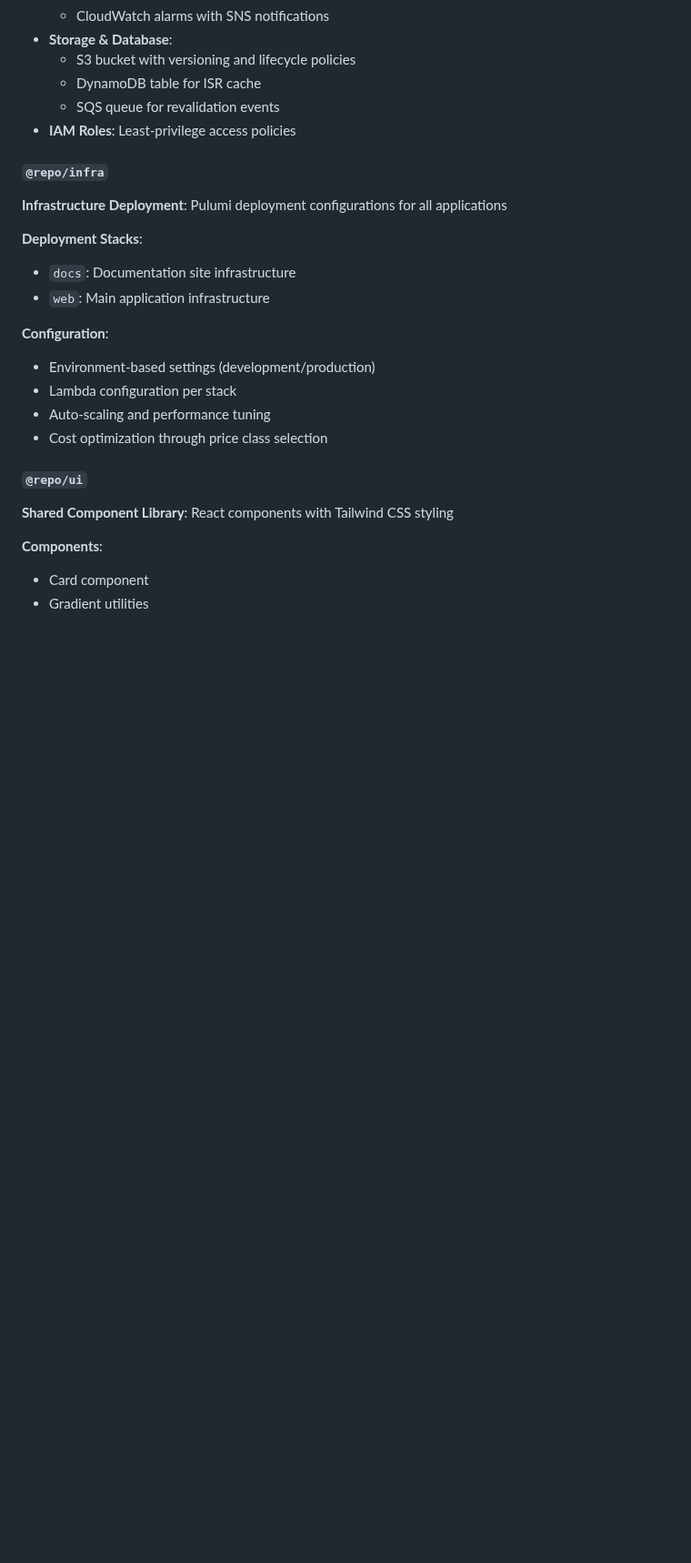
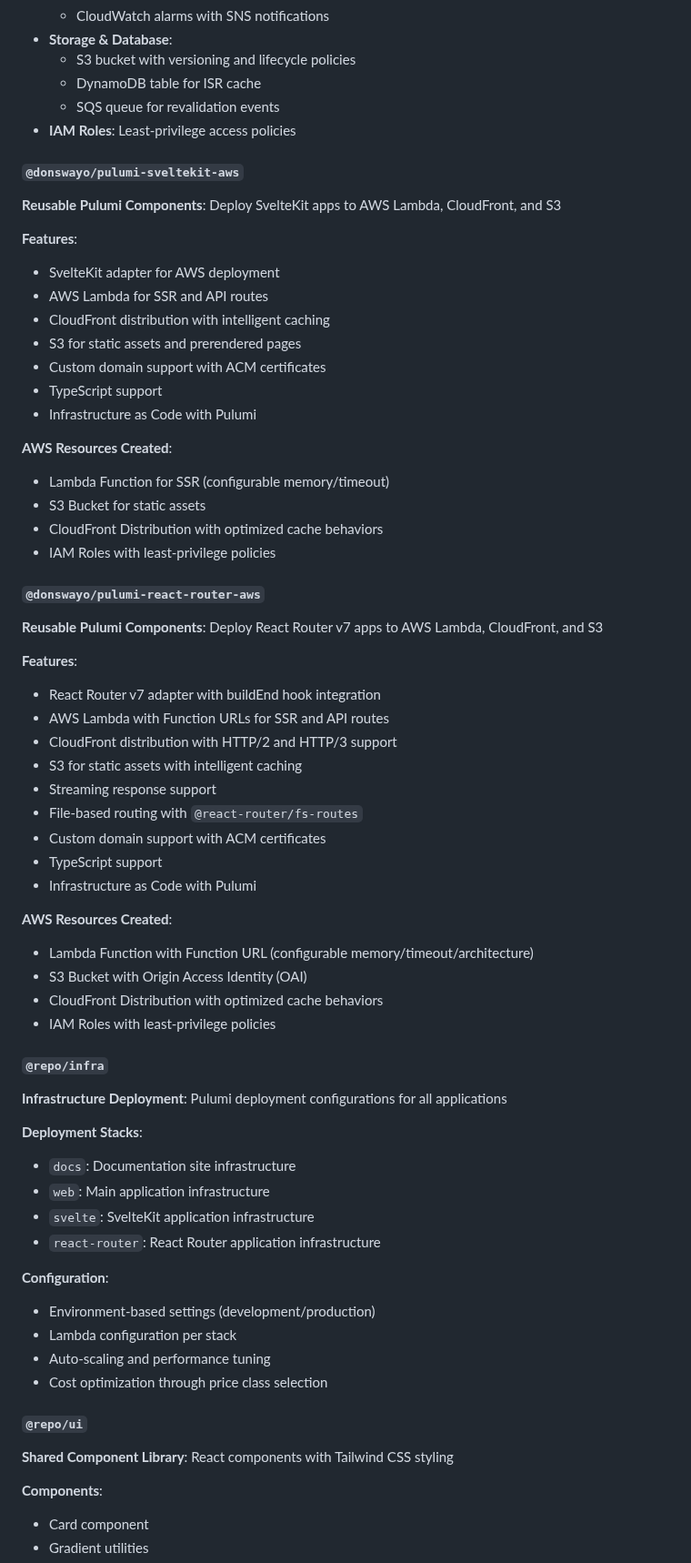
Before and after one commit to nucel-cloud/nucel, a Markdown page: README.md, the part around one of its changes. Shown at 91% size. Drawn GitHub-style; blank space fills up the shorter version.

Commit message:
docs: add React Router and SvelteKit apps to main README

```diff
--- a/README.md
+++ b/README.md
@@ -74,12 +86,52 @@ This monorepo includes multiple Next.js applications with shared components and
   - SQS queue for revalidation events
 - **IAM Roles**: Least-privilege access policies
 
+#### `@donswayo/pulumi-sveltekit-aws`
+**Reusable Pulumi Components**: Deploy SvelteKit apps to AWS Lambda, CloudFront, and S3
+
+**Features**:
+- SvelteKit adapter for AWS deployment
+- AWS Lambda for SSR and API routes
+- CloudFront distribution with intelligent caching
+- S3 for static assets and prerendered pages
+- Custom domain support with ACM certificates
+- TypeScript support
+- Infrastructure as Code with Pulumi
+
+**AWS Resources Created**:
+- Lambda Function for SSR (configurable memory/timeout)
+- S3 Bucket for static assets
+- CloudFront Distribution with optimized cache behaviors
+- IAM Roles with least-privilege policies
+
+#### `@donswayo/pulumi-react-router-aws`
+**Reusable Pulumi Components**: Deploy React Router v7 apps to AWS Lambda, CloudFront, and S3
+
+**Features**:
+- React Router v7 adapter with buildEnd hook integration
+- AWS Lambda with Function URLs for SSR and API routes
+- CloudFront distribution with HTTP/2 and HTTP/3 support
+- S3 for static assets with intelligent caching
+- Streaming response support
+- File-based routing with `@react-router/fs-routes`
+- Custom domain support with ACM certificates
+- TypeScript support
+- Infrastructure as Code with Pulumi
+
+**AWS Resources Created**:
+- Lambda Function with Function URL (configurable memory/timeout/architecture)
+- S3 Bucket with Origin Access Identity (OAI)
+- CloudFront Distribution with optimized cache behaviors
+- IAM Roles with least-privilege policies
+
 #### `@repo/infra`
 **Infrastructure Deployment**: Pulumi deployment configurations for all applications
 
 **Deployment Stacks**:
 - `docs`: Documentation site infrastructure
 - `web`: Main application infrastructure
+- `svelte`: SvelteKit application infrastructure
+- `react-router`: React Router application infrastructure
 
 **Configuration**:
 - Environment-based settings (development/production)
```
Also changed, not shown: other parts of README.md (+13 -1 lines).
